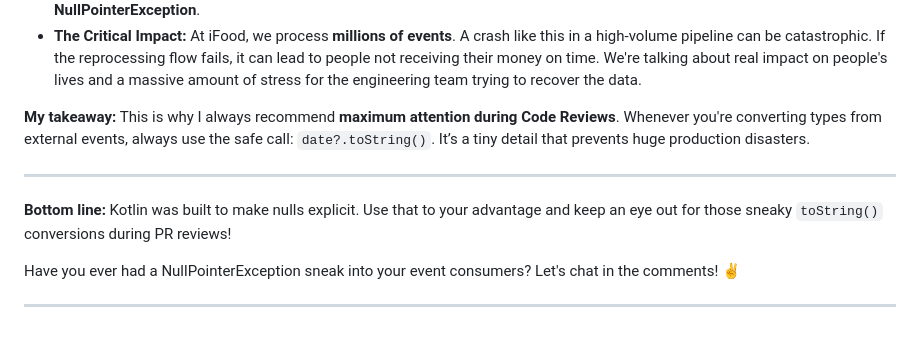
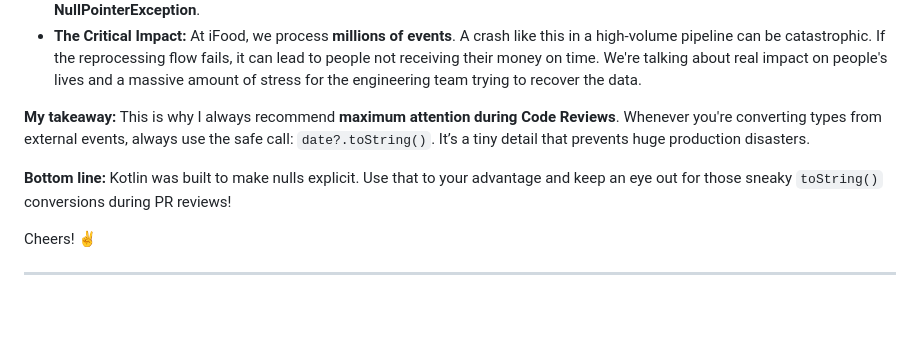
Before and after one commit to diasandredev/blog, a Markdown page: src/pages/2022-11-19-kotlin-basics-null-safety.md, the part around the change. GitHub-like rendering.

Commit message:
Update My blog “2022-11-19-kotlin-basics-null-safety”

```diff
--- a/src/pages/2022-11-19-kotlin-basics-null-safety.md
+++ b/src/pages/2022-11-19-kotlin-basics-null-safety.md
@@ -58,10 +58,8 @@ I wanted to wrap up with a practical lesson I've learned during my time at **iFo
 
 **My takeaway:** This is why I always recommend **maximum attention during Code Reviews**. Whenever you're converting types from external events, always use the safe call: `date?.toString()`. It’s a tiny detail that prevents huge production disasters.
 
-- - -
-
 **Bottom line:** Kotlin was built to make nulls explicit. Use that to your advantage and keep an eye out for those sneaky `toString()` conversions during PR reviews!
 
-Have you ever had a NullPointerException sneak into your event consumers? Let's chat in the comments! ✌️
+Cheers! ✌️
 
 - - -
```
